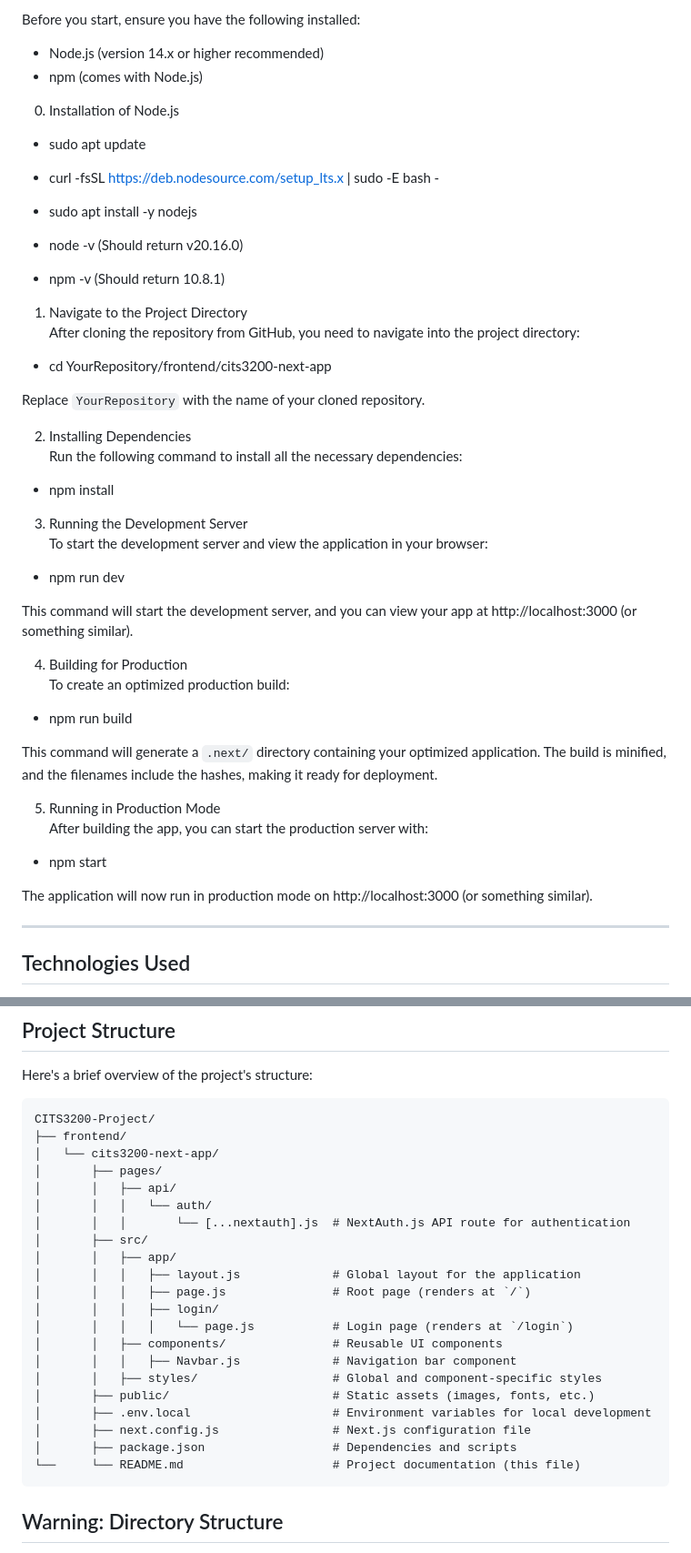
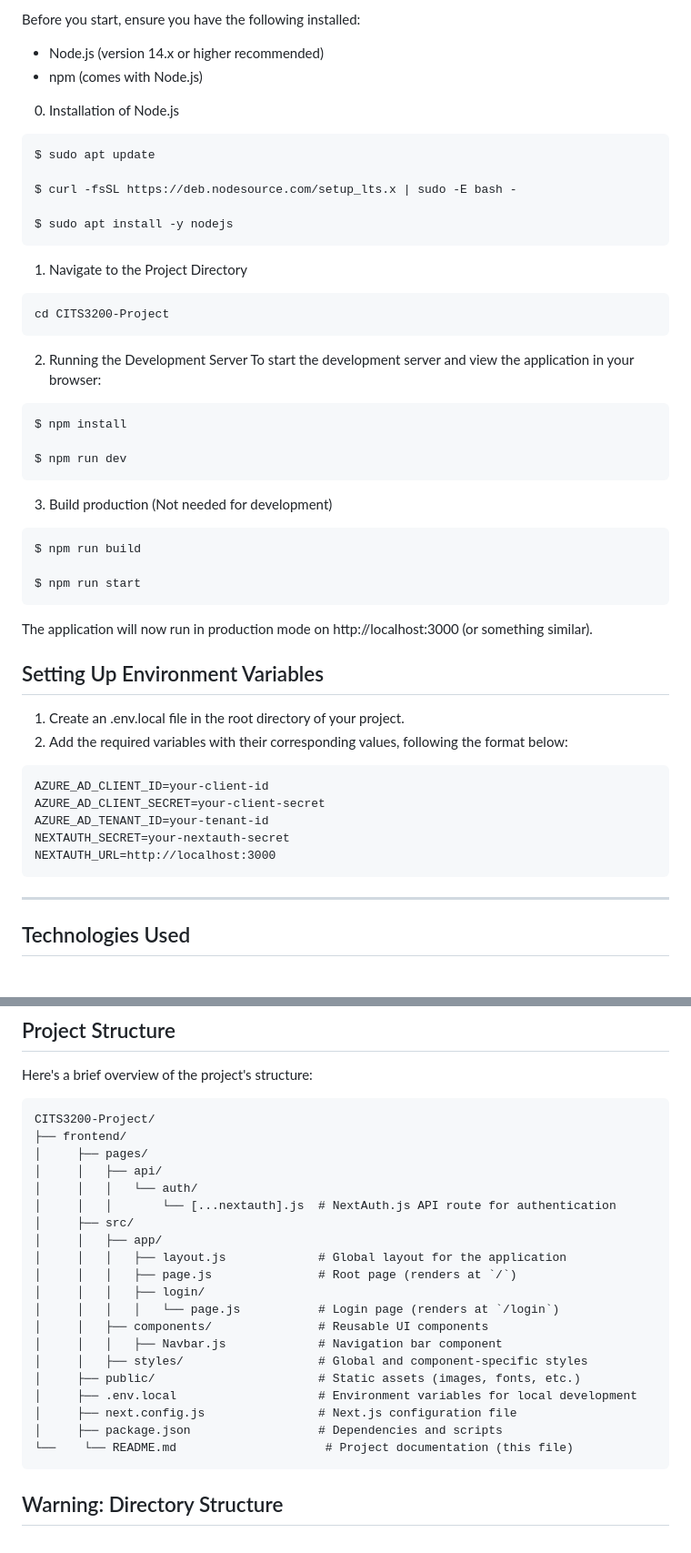
Before and after one commit to Aifert/CITS3200-Project, a Markdown page: frontend/README.md, 2 parts joined by grey strips. Shown at 91% size. Rendered like a GitHub page.

Commit message:
SCRUM-61 chore(file): clean readme

````diff
--- a/frontend/README.md
+++ b/frontend/README.md
@@ -11,45 +11,52 @@ Before you start, ensure you have the following installed:
 
 0. Installation of Node.js
 
-- sudo apt update
-- curl -fsSL https://deb.nodesource.com/setup_lts.x | sudo -E bash -
-- sudo apt install -y nodejs
+```bash
+$ sudo apt update
 
-- node -v (Should return v20.16.0)
-- npm -v (Should return 10.8.1)
+$ curl -fsSL https://deb.nodesource.com/setup_lts.x | sudo -E bash -
+
+$ sudo apt install -y nodejs
+```
 
 1. Navigate to the Project Directory
-   After cloning the repository from GitHub, you need to navigate into the project directory:
 
-- cd YourRepository/frontend/cits3200-next-app
+```bash
+cd CITS3200-Project
+```
 
-Replace `YourRepository` with the name of your cloned repository.
 
-2. Installing Dependencies
-   Run the following command to install all the necessary dependencies:
-
-- npm install
-
-3. Running the Development Server
+2. Running the Development Server
    To start the development server and view the application in your browser:
 
-- npm run dev
+```bash
+$ npm install
 
-This command will start the development server, and you can view your app at http://localhost:3000 (or something similar).
+$ npm run dev
+```
 
-4. Building for Production
-   To create an optimized production build:
+3. Build production (Not needed for development)
 
-- npm run build
+```bash
+$ npm run build
 
-This command will generate a `.next/` directory containing your optimized application. The build is minified, and the filenames include the hashes, making it ready for deployment.
-
-5. Running in Production Mode
-   After building the app, you can start the production server with:
-
-- npm start
+$ npm run start
+```
 
 The application will now run in production mode on http://localhost:3000 (or something similar).
+
+## Setting Up Environment Variables
+1. Create an .env.local file in the root directory of your project.
+2. Add the required variables with their corresponding values, following the format below:
+
+```plaintext
+AZURE_AD_CLIENT_ID=your-client-id
+AZURE_AD_CLIENT_SECRET=your-client-secret
+AZURE_AD_TENANT_ID=your-tenant-id
+NEXTAUTH_SECRET=your-nextauth-secret
+NEXTAUTH_URL=http://localhost:3000
+```
+
 
 ---
 
@@ -69,25 +76,24 @@ Here's a brief overview of the project's structure:
 ```plaintext
 CITS3200-Project/
 ├── frontend/
-│   └── cits3200-next-app/
-│       ├── pages/
-│       │   ├── api/
-│       │   │   └── auth/
-│       │   │       └── [...nextauth].js  # NextAuth.js API route for authentication
-│       ├── src/
-│       │   ├── app/
-│       │   │   ├── layout.js             # Global layout for the application
-│       │   │   ├── page.js               # Root page (renders at `/`)
-│       │   │   ├── login/
-│       │   │   │   └── page.js           # Login page (renders at `/login`)
-│       │   ├── components/               # Reusable UI components
-│       │   │   ├── Navbar.js             # Navigation bar component
-│       │   ├── styles/                   # Global and component-specific styles
-│       ├── public/                       # Static assets (images, fonts, etc.)
-│       ├── .env.local                    # Environment variables for local development
-│       ├── next.config.js                # Next.js configuration file
-│       ├── package.json                  # Dependencies and scripts
-└──     └── README.md                     # Project documentation (this file)
+│     ├── pages/
+│     │   ├── api/
+│     │   │   └── auth/
+│     │   │       └── [...nextauth].js  # NextAuth.js API route for authentication
+│     ├── src/
+│     │   ├── app/
+│     │   │   ├── layout.js             # Global layout for the application
+│     │   │   ├── page.js               # Root page (renders at `/`)
+│     │   │   ├── login/
+│     │   │   │   └── page.js           # Login page (renders at `/login`)
+│     │   ├── components/               # Reusable UI components
+│     │   │   ├── Navbar.js             # Navigation bar component
+│     │   ├── styles/                   # Global and component-specific styles
+│     ├── public/                       # Static assets (images, fonts, etc.)
+│     ├── .env.local                    # Environment variables for local development
+│     ├── next.config.js                # Next.js configuration file
+│     ├── package.json                  # Dependencies and scripts
+└──    └── README.md                     # Project documentation (this file)
 ```
 
 ## Warning: Directory Structure
````
Also changed, not shown: other parts of frontend/README.md (+0 -12 lines), README.md (+3 -0 lines).
